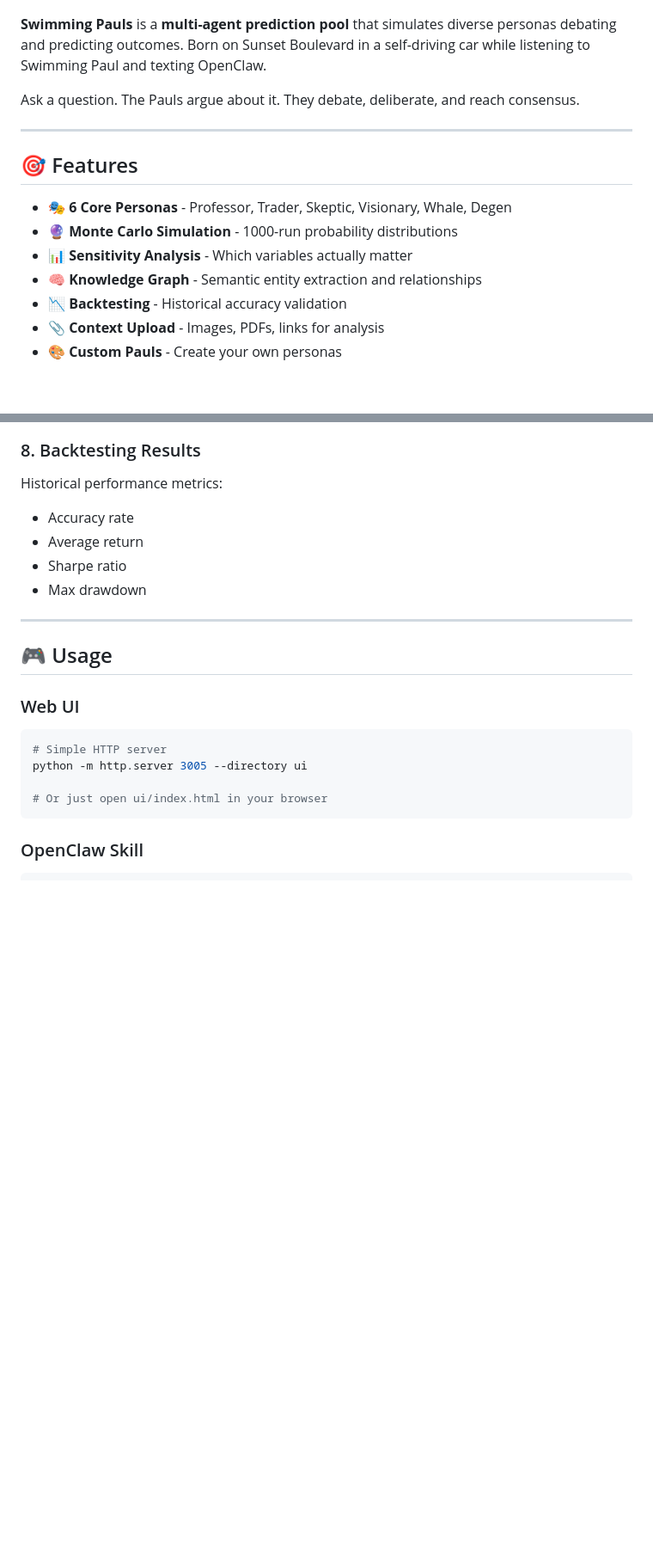
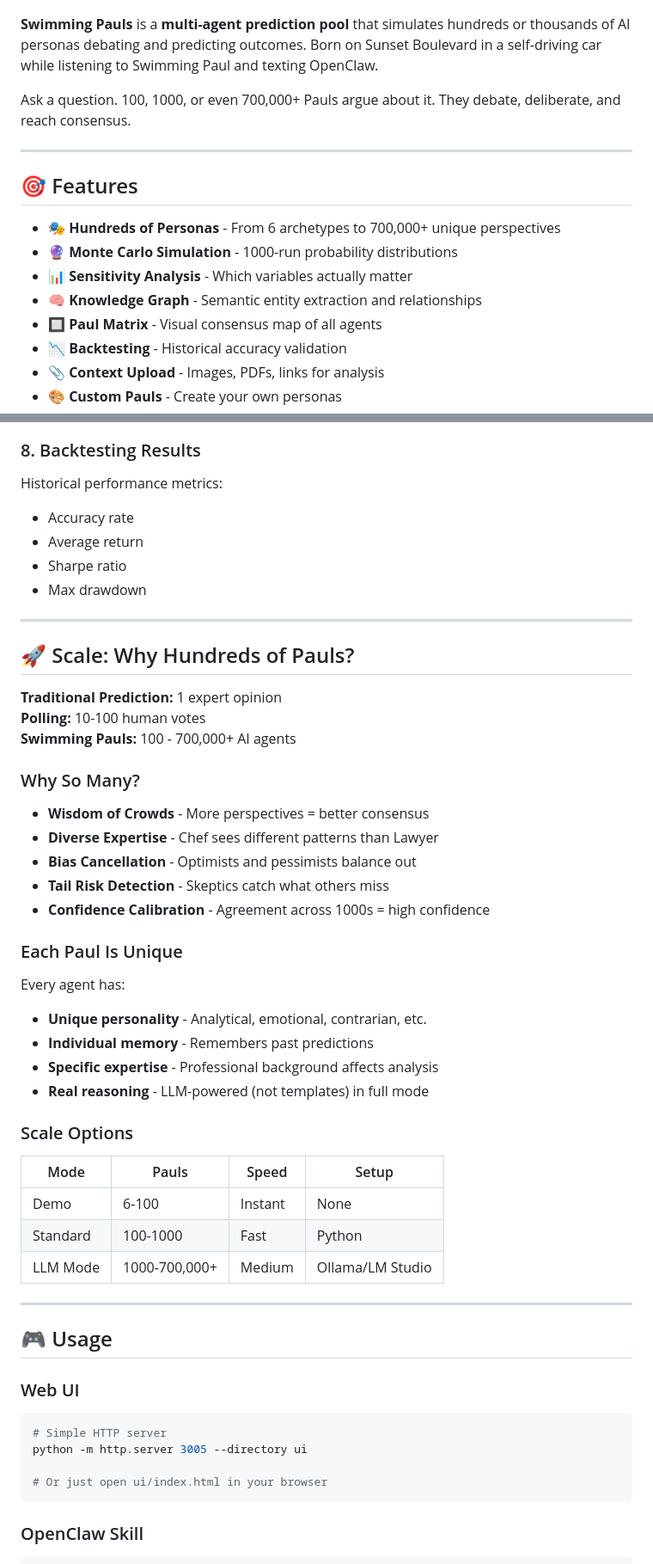
Before and after one commit to IBFolding/swimming-pauls, a Markdown page: README.md, 2 parts joined by grey strips. Shown at 86% size. Drawn GitHub-style; blank space fills up the shorter version.

```diff
--- a/README.md
+++ b/README.md
@@ -6,18 +6,19 @@
 
 ![Swimming Pauls](ui/paul.jpg)
 
-**Swimming Pauls** is a **multi-agent prediction pool** that simulates diverse personas debating and predicting outcomes. Born on Sunset Boulevard in a self-driving car while listening to Swimming Paul and texting OpenClaw.
+**Swimming Pauls** is a **multi-agent prediction pool** that simulates hundreds or thousands of AI personas debating and predicting outcomes. Born on Sunset Boulevard in a self-driving car while listening to Swimming Paul and texting OpenClaw.
 
-Ask a question. The Pauls argue about it. They debate, deliberate, and reach consensus.
+Ask a question. 100, 1000, or even 700,000+ Pauls argue about it. They debate, deliberate, and reach consensus.
 
 ---
 
 ## 🎯 Features
 
-- 🎭 **6 Core Personas** - Professor, Trader, Skeptic, Visionary, Whale, Degen
+- 🎭 **Hundreds of Personas** - From 6 archetypes to 700,000+ unique perspectives
 - 🔮 **Monte Carlo Simulation** - 1000-run probability distributions
 - 📊 **Sensitivity Analysis** - Which variables actually matter
 - 🧠 **Knowledge Graph** - Semantic entity extraction and relationships
+- 🔲 **Paul Matrix** - Visual consensus map of all agents
 - 📉 **Backtesting** - Historical accuracy validation
 - 📎 **Context Upload** - Images, PDFs, links for analysis
 - 🎨 **Custom Pauls** - Create your own personas
@@ -107,6 +153,38 @@ Historical performance metrics:
 - Average return
 - Sharpe ratio
 - Max drawdown
+
+---
+
+## 🚀 Scale: Why Hundreds of Pauls?
+
+**Traditional Prediction:** 1 expert opinion
+**Polling:** 10-100 human votes
+**Swimming Pauls:** 100 - 700,000+ AI agents
+
+### Why So Many?
+
+- **Wisdom of Crowds** - More perspectives = better consensus
+- **Diverse Expertise** - Chef sees different patterns than Lawyer
+- **Bias Cancellation** - Optimists and pessimists balance out
+- **Tail Risk Detection** - Skeptics catch what others miss
+- **Confidence Calibration** - Agreement across 1000s = high confidence
+
+### Each Paul Is Unique
+
+Every agent has:
+- **Unique personality** - Analytical, emotional, contrarian, etc.
+- **Individual memory** - Remembers past predictions
+- **Specific expertise** - Professional background affects analysis
+- **Real reasoning** - LLM-powered (not templates) in full mode
+
+### Scale Options
+
+| Mode | Pauls | Speed | Setup |
+|------|-------|-------|-------|
+| Demo | 6-100 | Instant | None |
+| Standard | 100-1000 | Fast | Python |
+| LLM Mode | 1000-700,000+ | Medium | Ollama/LM Studio |
 
 ---
 
```
Also changed, not shown: other parts of README.md (+45 -0 lines).
